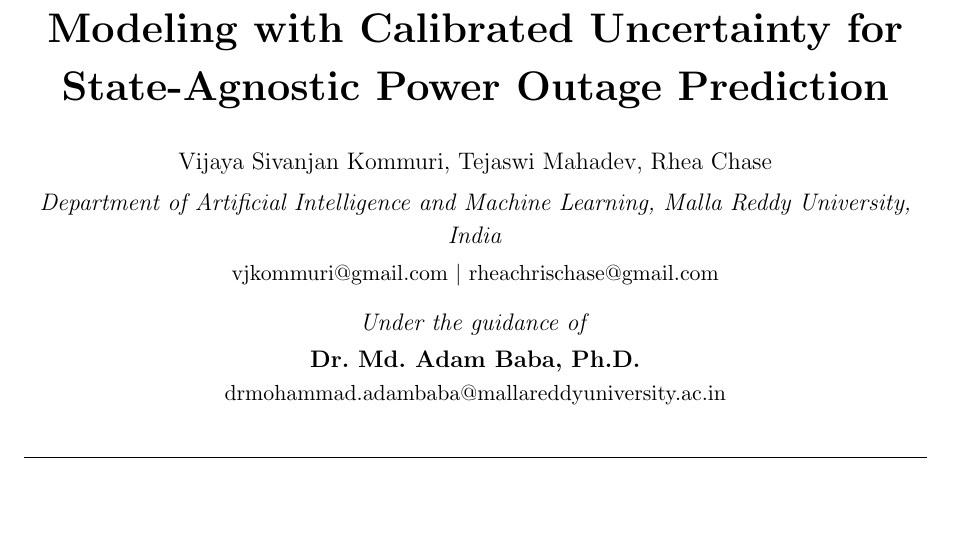
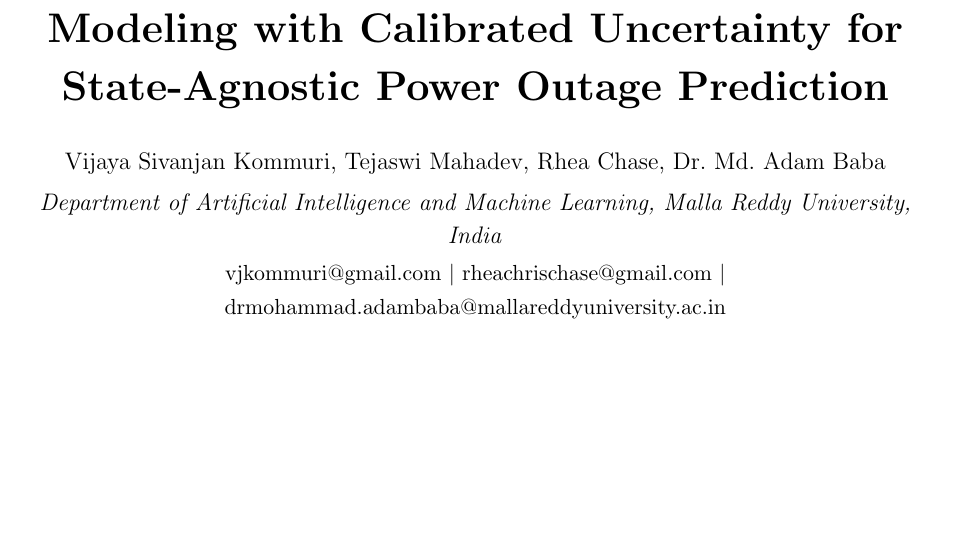
Before and after one commit to DarthAether/outage-prediction-system, a LaTeX document (paper/main.tex): part of page 1 of 19, cut so that both start at the same text, the shorter picture padded with empty space. Compiled offline with pdfLaTeX.

Commit message:
List guide as co-author alongside students
Co-Authored-By: Claude Opus 4.6 (1M context) <noreply@anthropic.com>

```diff
--- a/paper/main.tex
+++ b/paper/main.tex
@@ -38,12 +38,9 @@
 \begin{center}
 {\LARGE\bfseries Compound Weather Event Interaction Modeling with Calibrated Uncertainty for State-Agnostic Power Outage Prediction\par}
 \vspace{12pt}
-Vijaya Sivanjan Kommuri, Tejaswi Mahadev, Rhea Chase\\[4pt]
+Vijaya Sivanjan Kommuri, Tejaswi Mahadev, Rhea Chase, Dr.\ Md.\ Adam Baba\\[4pt]
 \textit{Department of Artificial Intelligence and Machine Learning, Malla Reddy University, India}\\[2pt]
-{\small vjkommuri@gmail.com $|$ rheachrischase@gmail.com}\\[8pt]
-\textit{Under the guidance of}\\[2pt]
-\textbf{Dr.\ Md.\ Adam Baba, Ph.D.}\\
-{\small drmohammad.adambaba@mallareddyuniversity.ac.in}
+{\small vjkommuri@gmail.com $|$ rheachrischase@gmail.com $|$ drmohammad.adambaba@mallareddyuniversity.ac.in}
 \end{center}
 
 \vspace{6pt}
```
Also changed, not shown: paper/main.pdf.
